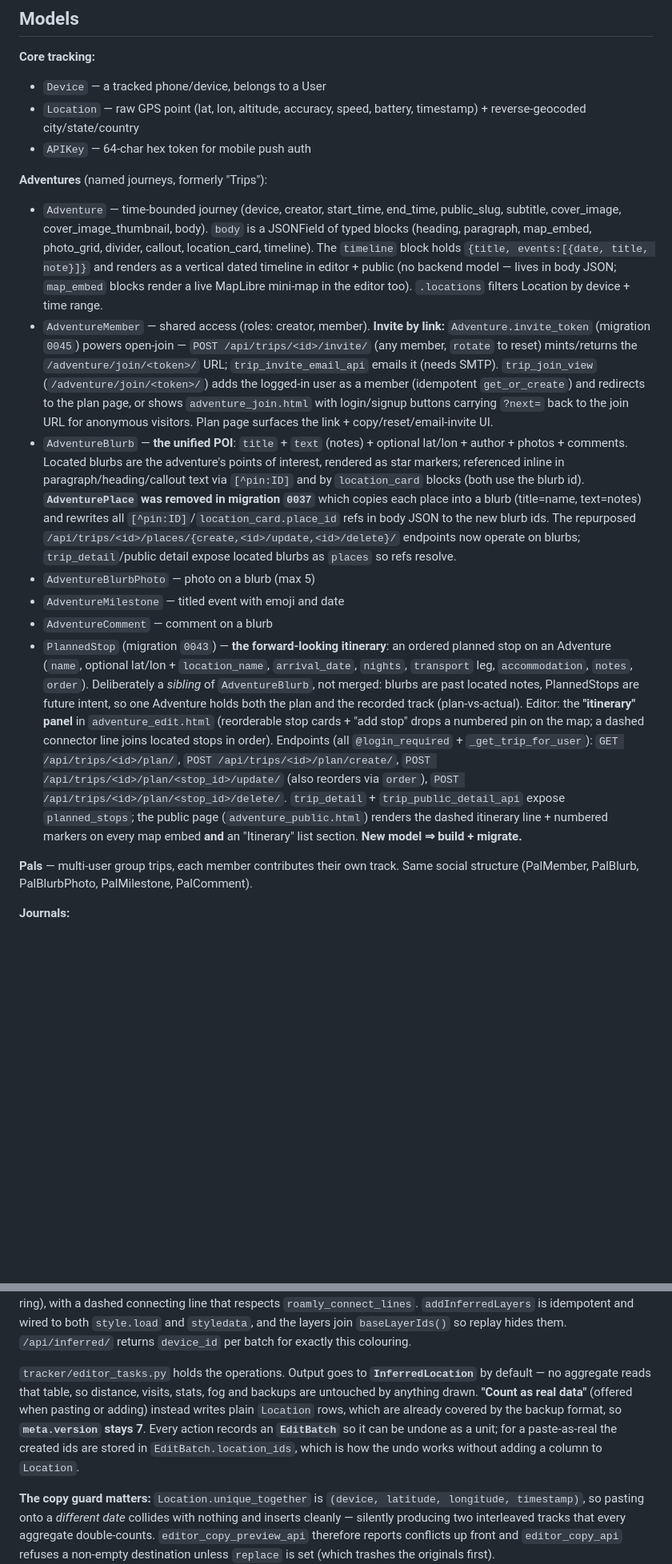
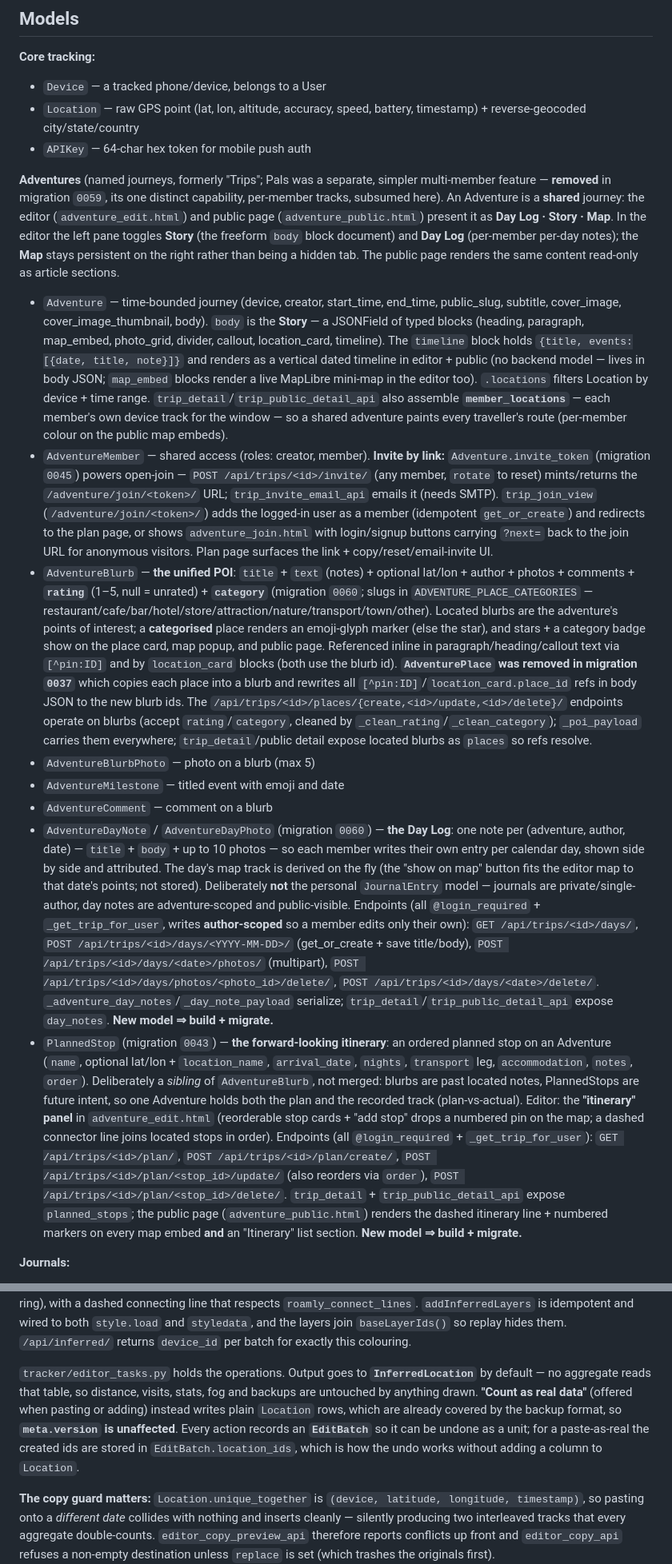
Before and after one commit to waxn/roamly, a Markdown page: CLAUDE.md, 2 parts joined by grey strips. Shown at 80% size. GitHub-like rendering; blank space fills up the shorter version.

Commit message:
docs(claude): Document Adventures rebuild and Pals removal
Update the Adventures/Models/Backups sections: Day Log · Story · Map
structure, AdventureDayNote/AdventureDayPhoto, blurb rating/category, the
member_locations multi-track assembly, backup meta.version 8, and the Pals
removal (with the pending mobile catch-up flagged).

Co-Authored-By: Claude Opus 4.8 <noreply@anthropic.com>

```diff
--- a/CLAUDE.md
+++ b/CLAUDE.md
@@ -219,16 +219,15 @@ Callbacks run on `HandlerThread` ("RoamlyLocCb"). No-fix retries: quick (4s × 3
 - `Location` — raw GPS point (lat, lon, altitude, accuracy, speed, battery, timestamp) + reverse-geocoded city/state/country
 - `APIKey` — 64-char hex token for mobile push auth
 
-**Adventures** (named journeys, formerly "Trips"):
-- `Adventure` — time-bounded journey (device, creator, start_time, end_time, public_slug, subtitle, cover_image, cover_image_thumbnail, body). `body` is a JSONField of typed blocks (heading, paragraph, map_embed, photo_grid, divider, callout, location_card, timeline). The `timeline` block holds `{title, events:[{date, title, note}]}` and renders as a vertical dated timeline in editor + public (no backend model — lives in body JSON; `map_embed` blocks render a live MapLibre mini-map in the editor too). `.locations` filters Location by device + time range.
+**Adventures** (named journeys, formerly "Trips"; Pals was a separate, simpler multi-member feature — **removed** in migration `0059`, its one distinct capability, per-member tracks, subsumed here). An Adventure is a **shared** journey: the editor (`adventure_edit.html`) and public page (`adventure_public.html`) present it as **Day Log · Story · Map**. In the editor the left pane toggles **Story** (the freeform `body` block document) and **Day Log** (per-member per-day notes); the **Map** stays persistent on the right rather than being a hidden tab. The public page renders the same content read-only as article sections.
+- `Adventure` — time-bounded journey (device, creator, start_time, end_time, public_slug, subtitle, cover_image, cover_image_thumbnail, body). `body` is the **Story** — a JSONField of typed blocks (heading, paragraph, map_embed, photo_grid, divider, callout, location_card, timeline). The `timeline` block holds `{title, events:[{date, title, note}]}` and renders as a vertical dated timeline in editor + public (no backend model — lives in body JSON; `map_embed` blocks render a live MapLibre mini-map in the editor too). `.locations` filters Location by device + time range. `trip_detail`/`trip_public_detail_api` also assemble **`member_locations`** — each member's own device track for the window — so a shared adventure paints every traveller's route (per-member colour on the public map embeds).
 - `AdventureMember` — shared access (roles: creator, member). **Invite by link:** `Adventure.invite_token` (migration `0045`) powers open-join — `POST /api/trips/<id>/invite/` (any member, `rotate` to reset) mints/returns the `/adventure/join/<token>/` URL; `trip_invite_email_api` emails it (needs SMTP). `trip_join_view` (`/adventure/join/<token>/`) adds the logged-in user as a member (idempotent `get_or_create`) and redirects to the plan page, or shows `adventure_join.html` with login/signup buttons carrying `?next=` back to the join URL for anonymous visitors. Plan page surfaces the link + copy/reset/email-invite UI.
-- `AdventureBlurb` — **the unified POI**: `title` + `text` (notes) + optional lat/lon + author + photos + comments. Located blurbs are the adventure's points of interest, rendered as star markers; referenced inline in paragraph/heading/callout text via `[^pin:ID]` and by `location_card` blocks (both use the blurb id). **`AdventurePlace` was removed in migration `0037`** which copies each place into a blurb (title=name, text=notes) and rewrites all `[^pin:ID]`/`location_card.place_id` refs in body JSON to the new blurb ids. The repurposed `/api/trips/<id>/places/{create,<id>/update,<id>/delete}/` endpoints now operate on blurbs; `trip_detail`/public detail expose located blurbs as `places` so refs resolve.
+- `AdventureBlurb` — **the unified POI**: `title` + `text` (notes) + optional lat/lon + author + photos + comments + **`rating`** (1–5, null = unrated) + **`category`** (migration `0060`; slugs in `ADVENTURE_PLACE_CATEGORIES` — restaurant/cafe/bar/hotel/store/attraction/nature/transport/town/other). Located blurbs are the adventure's points of interest; a **categorised** place renders an emoji-glyph marker (else the star), and stars + a category badge show on the place card, map popup, and public page. Referenced inline in paragraph/heading/callout text via `[^pin:ID]` and by `location_card` blocks (both use the blurb id). **`AdventurePlace` was removed in migration `0037`** which copies each place into a blurb and rewrites all `[^pin:ID]`/`location_card.place_id` refs in body JSON to the new blurb ids. The `/api/trips/<id>/places/{create,<id>/update,<id>/delete}/` endpoints operate on blurbs (accept `rating`/`category`, cleaned by `_clean_rating`/`_clean_category`); `_poi_payload` carries them everywhere; `trip_detail`/public detail expose located blurbs as `places` so refs resolve.
 - `AdventureBlurbPhoto` — photo on a blurb (max 5)
 - `AdventureMilestone` — titled event with emoji and date
 - `AdventureComment` — comment on a blurb
+- `AdventureDayNote` / `AdventureDayPhoto` (migration `0060`) — **the Day Log**: one note per (adventure, author, date) — `title` + `body` + up to 10 photos — so each member writes their own entry per calendar day, shown side by side and attributed. The day's map track is derived on the fly (the "show on map" button fits the editor map to that date's points; not stored). Deliberately **not** the personal `JournalEntry` model — journals are private/single-author, day notes are adventure-scoped and public-visible. Endpoints (all `@login_required` + `_get_trip_for_user`, writes **author-scoped** so a member edits only their own): `GET /api/trips/<id>/days/`, `POST /api/trips/<id>/days/<YYYY-MM-DD>/` (get_or_create + save title/body), `POST /api/trips/<id>/days/<date>/photos/` (multipart), `POST /api/trips/<id>/days/photos/<photo_id>/delete/`, `POST /api/trips/<id>/days/<date>/delete/`. `_adventure_day_notes`/`_day_note_payload` serialize; `trip_detail`/`trip_public_detail_api` expose `day_notes`. **New model ⇒ build + migrate.**
 - `PlannedStop` (migration `0043`) — **the forward-looking itinerary**: an ordered planned stop on an Adventure (`name`, optional lat/lon + `location_name`, `arrival_date`, `nights`, `transport` leg, `accommodation`, `notes`, `order`). Deliberately a *sibling* of `AdventureBlurb`, not merged: blurbs are past located notes, PlannedStops are future intent, so one Adventure holds both the plan and the recorded track (plan-vs-actual). Editor: the **"itinerary" panel** in `adventure_edit.html` (reorderable stop cards + "add stop" drops a numbered pin on the map; a dashed connector line joins located stops in order). Endpoints (all `@login_required` + `_get_trip_for_user`): `GET /api/trips/<id>/plan/`, `POST /api/trips/<id>/plan/create/`, `POST /api/trips/<id>/plan/<stop_id>/update/` (also reorders via `order`), `POST /api/trips/<id>/plan/<stop_id>/delete/`. `trip_detail` + `trip_public_detail_api` expose `planned_stops`; the public page (`adventure_public.html`) renders the dashed itinerary line + numbered markers on every map embed **and** an "Itinerary" list section. **New model ⇒ build + migrate.**
-
-**Pals** — multi-user group trips, each member contributes their own track. Same social structure (PalMember, PalBlurb, PalBlurbPhoto, PalMilestone, PalComment).
 
 **Journals:**
 - `JournalEntry` — one per user per calendar day (`unique_together = user, date`). Fields: title, body, mood (emoji), weather, is_favorite, optional pin (pin_latitude/pin_longitude/location_name). Day map is derived on the fly from `Location` points via `_journal_day_track` in `views.py`.
@@ -422,7 +421,7 @@ A time interval alone cannot bound density, though, so `MIN_POINT_SPACING_M` (25
 
 **Editor-generated points render on `/map/` too**, behind a `filled gaps` sidebar toggle (`roamly_show_inferred`). They are drawn to read as *part of the track*: the same per-device colour and dot size as a recorded fix, plus a detached ring in a colour used nowhere else (`#4fc3d9` cyan — not in the device palette, and distinct from the mauve snapped-point ring), with a dashed connecting line that respects `roamly_connect_lines`. `addInferredLayers` is idempotent and wired to both `style.load` and `styledata`, and the layers join `baseLayerIds()` so replay hides them. `/api/inferred/` returns `device_id` per batch for exactly this colouring.
 
-`tracker/editor_tasks.py` holds the operations. Output goes to **`InferredLocation`** by default — no aggregate reads that table, so distance, visits, stats, fog and backups are untouched by anything drawn. **"Count as real data"** (offered when pasting or adding) instead writes plain `Location` rows, which are already covered by the backup format, so **`meta.version` stays 7**. Every action records an **`EditBatch`** so it can be undone as a unit; for a paste-as-real the created ids are stored in `EditBatch.location_ids`, which is how the undo works without adding a column to `Location`.
+`tracker/editor_tasks.py` holds the operations. Output goes to **`InferredLocation`** by default — no aggregate reads that table, so distance, visits, stats, fog and backups are untouched by anything drawn. **"Count as real data"** (offered when pasting or adding) instead writes plain `Location` rows, which are already covered by the backup format, so **`meta.version` is unaffected**. Every action records an **`EditBatch`** so it can be undone as a unit; for a paste-as-real the created ids are stored in `EditBatch.location_ids`, which is how the undo works without adding a column to `Location`.
 
 **The copy guard matters:** `Location.unique_together` is `(device, latitude, longitude, timestamp)`, so pasting onto a *different date* collides with nothing and inserts cleanly — silently producing two interleaved tracks that every aggregate double-counts. `editor_copy_preview_api` therefore reports conflicts up front and `editor_copy_api` refuses a non-empty destination unless `replace` is set (which trashes the originals first).
 
```
Also changed, not shown: other parts of CLAUDE.md (+2 -2 lines).
